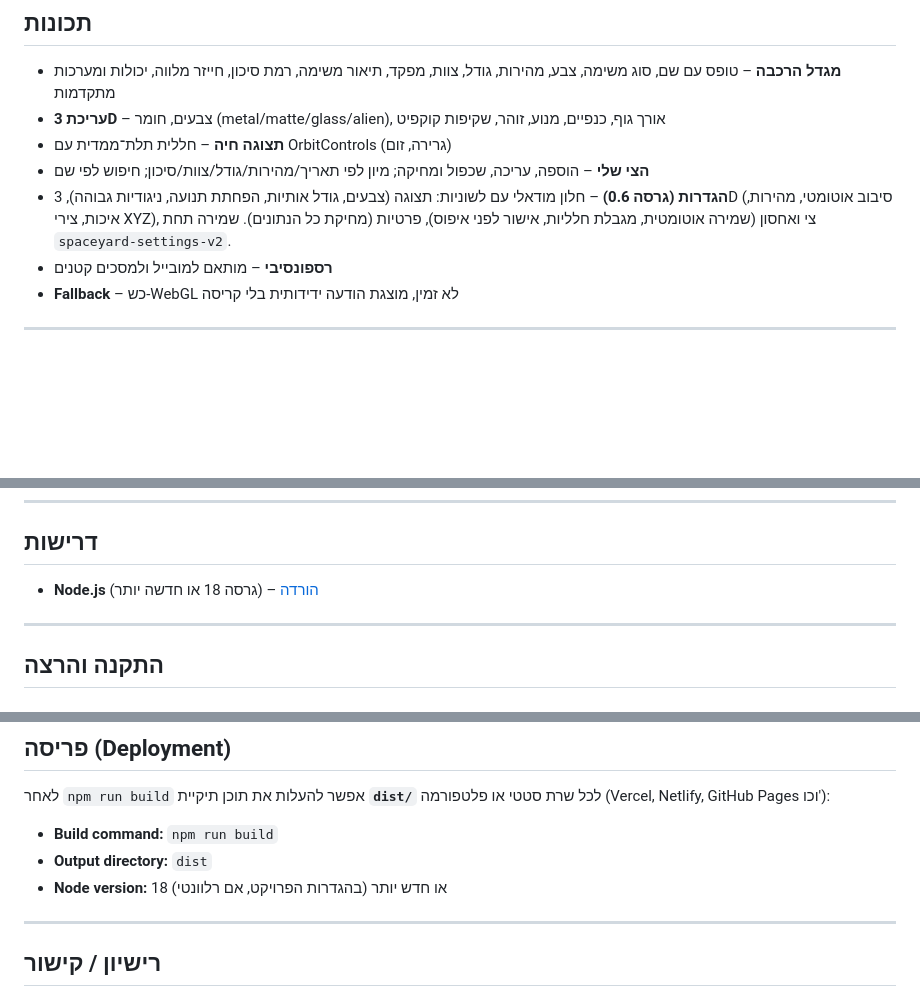
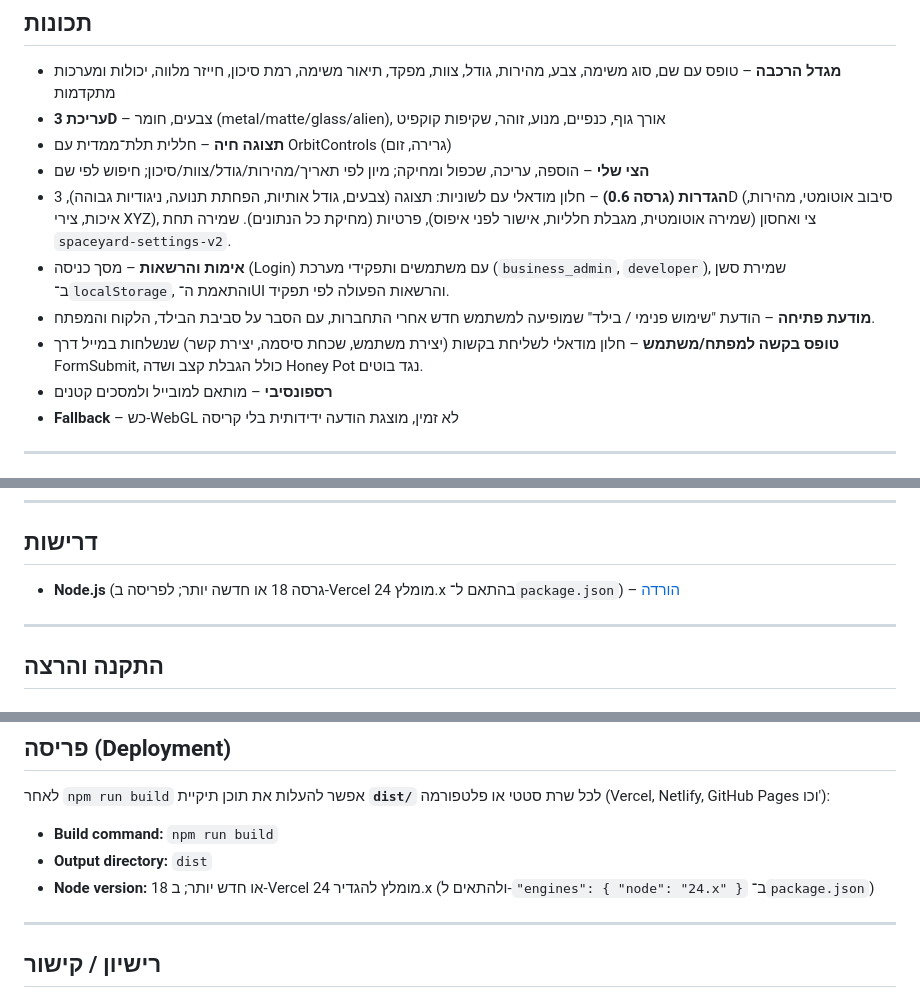
Before and after one commit to Michael2001papis/MP-Nadav-Web-2000, a Markdown page: README.md, 3 parts joined by grey strips. Drawn GitHub-style; blank space fills up the shorter version.

Commit message:
רריד-מי

```diff
--- a/README.md
+++ b/README.md
@@ -11,6 +11,9 @@
 - **תצוגה חיה** – חללית תלת־ממדית עם OrbitControls (גרירה, זום)
 - **הצי שלי** – הוספה, עריכה, שכפול ומחיקה; מיון לפי תאריך/מהירות/גודל/צוות/סיכון; חיפוש לפי שם
 - **הגדרות (גרסה 0.6)** – חלון מודאלי עם לשוניות: תצוגה (צבעים, גודל אותיות, הפחתת תנועה, ניגודיות גבוהה), 3D (סיבוב אוטומטי, מהירות, איכות, צירי XYZ), צי ואחסון (שמירה אוטומטית, מגבלת חלליות, אישור לפני איפוס), פרטיות (מחיקת כל הנתונים). שמירה תחת `spaceyard-settings-v2`.
+- **אימות והרשאות** – מסך כניסה (Login) עם משתמשים ותפקידי מערכת (`business_admin`, `developer`), שמירת סשן ב־`localStorage`, והתאמת ה־UI והרשאות הפעולה לפי תפקיד.
+- **מודעת פתיחה** – הודעת "שימוש פנימי / בילד" שמופיעה למשתמש חדש אחרי התחברות, עם הסבר על סביבת הבילד, הלקוח והמפתח.
+- **טופס בקשה למפתח/משתמש** – חלון מודאלי לשליחת בקשות (יצירת משתמש, שכחת סיסמה, יצירת קשר) שנשלחות במייל דרך FormSubmit, כולל הגבלת קצב ושדה Honey Pot נגד בוטים.
 - **רספונסיבי** – מותאם למובייל ולמסכים קטנים
 - **Fallback** – כש-WebGL לא זמין, מוצגת הודעה ידידותית בלי קריסה
 
@@ -29,7 +32,7 @@
 
 ## דרישות
 
-- **Node.js** (גרסה 18 או חדשה יותר) – [הורדה](https://nodejs.org)
+- **Node.js** (גרסה 18 או חדשה יותר; לפריסה ב‑Vercel מומלץ 24.x בהתאם ל־`package.json`) – [הורדה](https://nodejs.org)
 
 ---
 
@@ -98,7 +101,7 @@ npm run preview
 
 - **Build command:** `npm run build`
 - **Output directory:** `dist`
-- **Node version:** 18 או חדש יותר (בהגדרות הפרויקט, אם רלוונטי)
+- **Node version:** 18 או חדש יותר; ב‑Vercel מומלץ להגדיר 24.x (ולהתאים ל‑`"engines": { "node": "24.x" }` ב־`package.json`)
 
 ---
 
```
